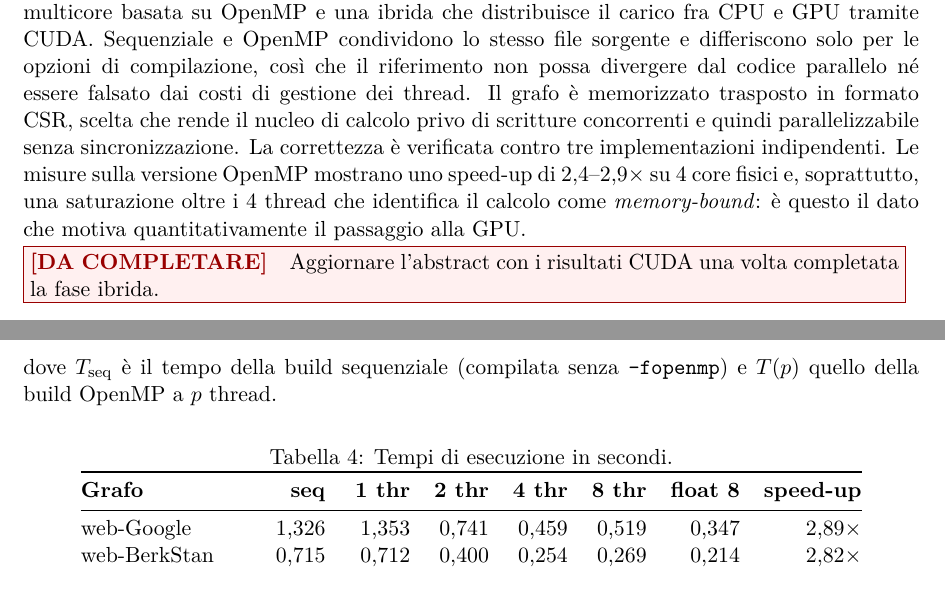
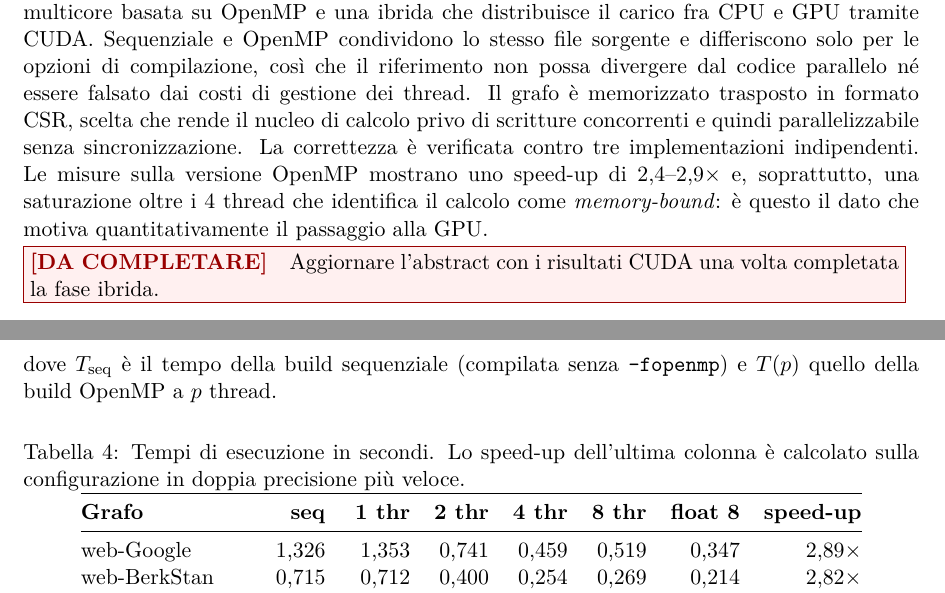
Before and after one commit to EmanueleCecchia/pagerank-openmp-cuda, a LaTeX document (relazione/relazione.tex): two parts of pages 1 and 14 of 17, joined at a grey line, cut so that both start at the same text. Compiled offline with pdfLaTeX.

Commit message:
Di' su quale configurazione e' calcolato lo speed-up
La colonna non diceva a quale delle cinque configurazioni si riferisse, e le
righe non sono omogenee: web-Google e web-BerkStan danno il minimo a 4 thread,
soc-LiveJournal1 a 8. Chi legge presume lo stesso numero di thread ovunque e
non ha modo di accorgersene senza rifare le divisioni. La didascalia lo dice
ora, e dice anche che la variante float resta fuori dal conto.

Cade percio' dall'abstract "su 4 core fisici": il 2,9 viene davvero dai 4
thread, ma il 2,4 e' il 2,37 di soc-LiveJournal1, misurato a 8 thread (a 4 si
ferma a 2,33). La saturazione oltre i 4 thread, che invece e' osservata, resta
dov'era.

```diff
--- a/relazione/relazione.tex
+++ b/relazione/relazione.tex
@@ -70,7 +70,7 @@ thread. Il grafo è memorizzato trasposto in formato CSR, scelta che rende il
 nucleo di calcolo privo di scritture concorrenti e quindi parallelizzabile
 senza sincronizzazione. La correttezza è verificata contro tre
 implementazioni indipendenti. Le misure sulla versione OpenMP mostrano uno
-speed-up di $2{,}4$--$2{,}9\times$ su 4 core fisici e, soprattutto, una
+speed-up di $2{,}4$--$2{,}9\times$ e, soprattutto, una
 saturazione oltre i 4 thread che identifica il calcolo come
 \emph{memory-bound}: è questo il dato che motiva quantitativamente il
 passaggio alla GPU.
@@ -944,7 +944,8 @@ dove $T_{\mathrm{seq}}$ è il tempo della build sequenziale (compilata senza
 
 \begin{table}[h]
 \centering
-\caption{Tempi di esecuzione in secondi.}
+\caption{Tempi di esecuzione in secondi. Lo speed-up dell'ultima colonna è
+calcolato sulla configurazione in doppia precisione più veloce.}
 \label{tab:scaling}
 \begin{tabular}{@{}lrrrrrrr@{}}
 \toprule
```
